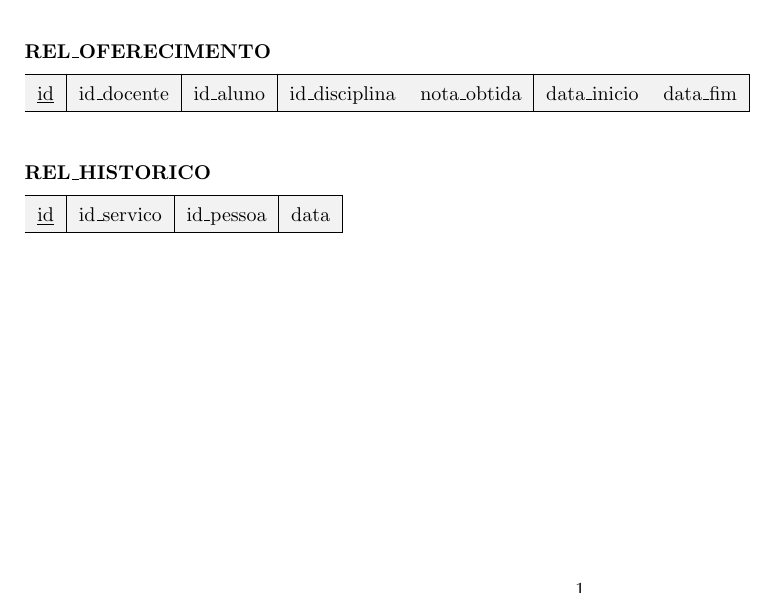
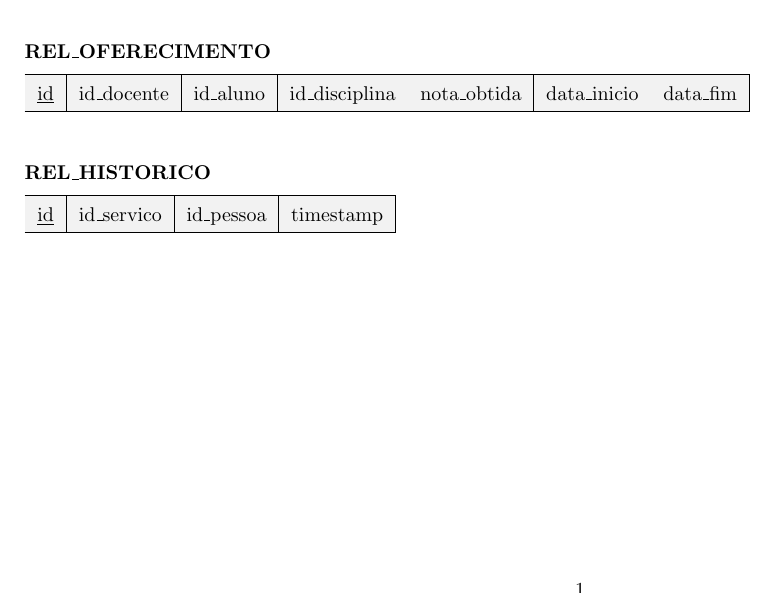
Before and after one commit to cjinshian27/ep-labjef, a LaTeX document (projeto-lógico/main.tex): part of the page, cut so that both start at the same text. Compiled offline with pdfLaTeX.

Commit message:
latex: rename data attribute to timestamp

```diff
--- a/projeto-lógico/main.tex
+++ b/projeto-lógico/main.tex
@@ -184,7 +184,7 @@
     \underline{id} &
     id\_servico &
     id\_pessoa &
-    data \\
+    timestamp \\
     \hline
   \end{tabular}
 \end{table}
```
